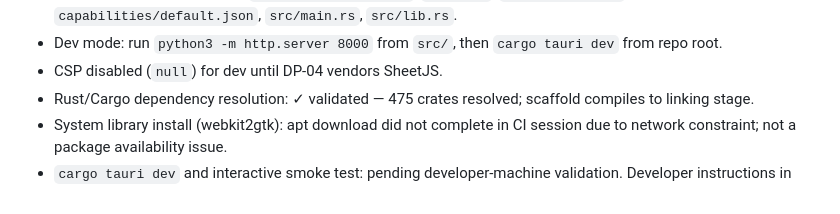
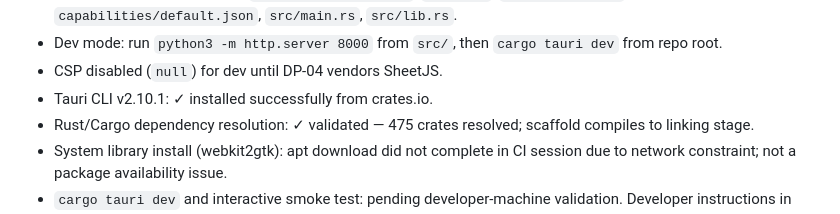
Before and after one commit to Arkmere/FDMS, a Markdown page: STATE.md, the part around the change. GitHub-like rendering.

```diff
--- a/STATE.md
+++ b/STATE.md
@@ -26,6 +26,7 @@ No functional product changes were made in DP-01. All settled behaviors from the
 - Tauri v2 scaffold committed: `src-tauri/Cargo.toml`, `build.rs`, `tauri.conf.json`, `capabilities/default.json`, `src/main.rs`, `src/lib.rs`.
 - Dev mode: run `python3 -m http.server 8000` from `src/`, then `cargo tauri dev` from repo root.
 - CSP disabled (`null`) for dev until DP-04 vendors SheetJS.
+- Tauri CLI v2.10.1: ✓ installed successfully from crates.io.
 - Rust/Cargo dependency resolution: ✓ validated — 475 crates resolved; scaffold compiles to linking stage.
 - System library install (webkit2gtk): apt download did not complete in CI session due to network constraint; not a package availability issue.
 - `cargo tauri dev` and interactive smoke test: pending developer-machine validation. Developer instructions in `docs/desktop-productization-dp02-validation.md`.
```
Also changed, not shown: docs/desktop-productization-dp02-validation.md (+16 -3 lines).
